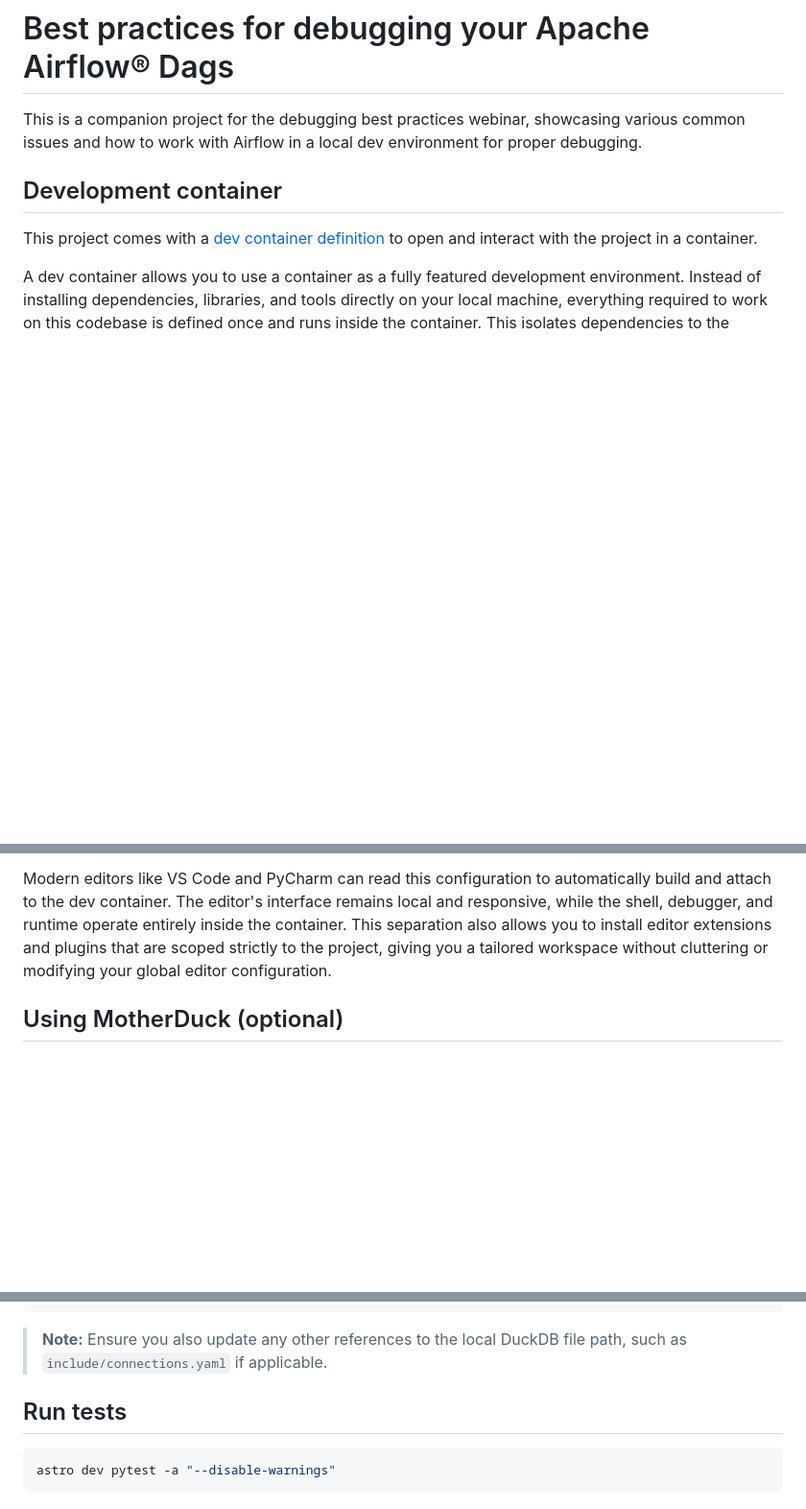
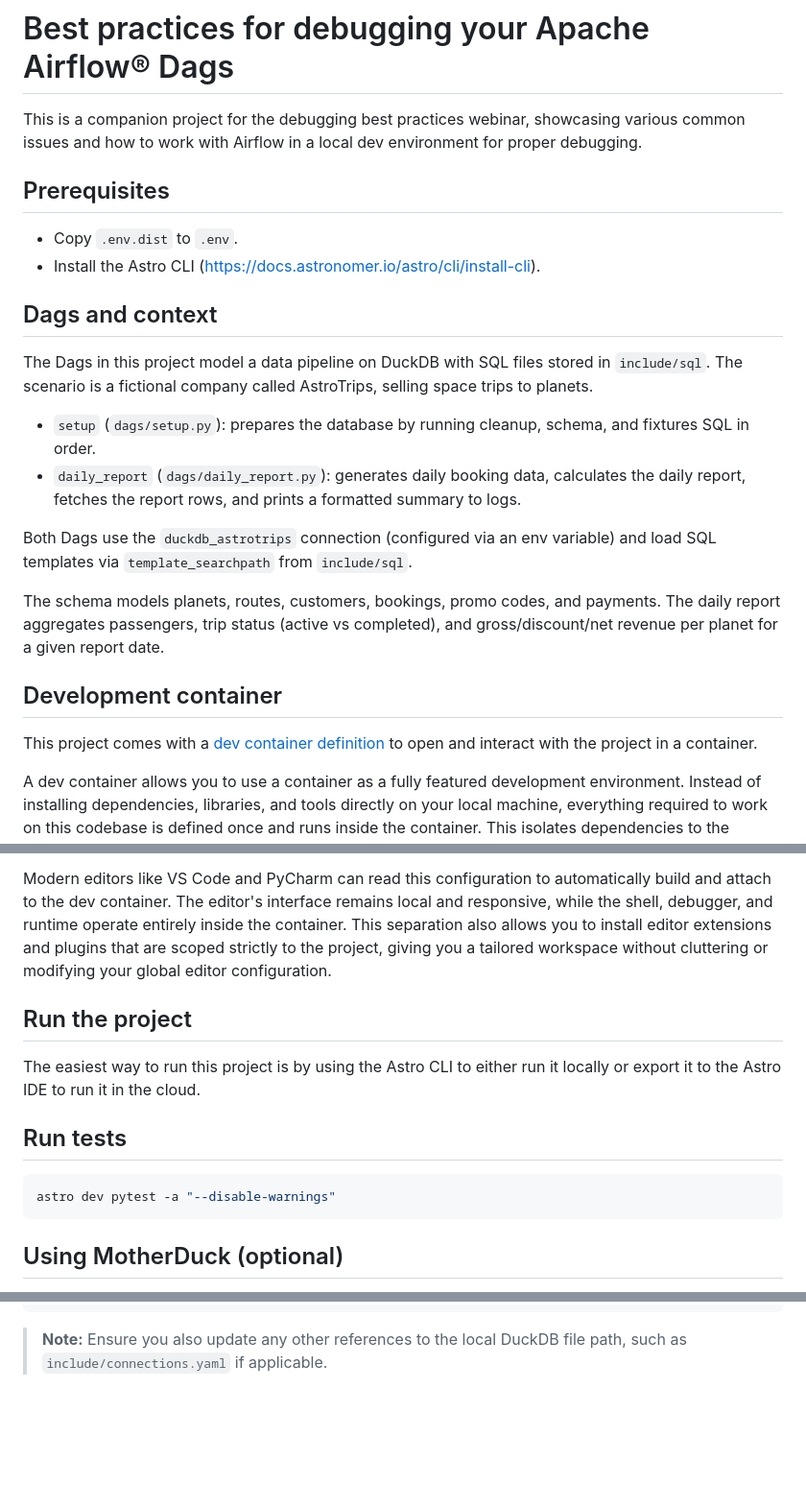
Before and after one commit to astronomer/webinar-demos, a Markdown page: README.md, 3 parts joined by grey strips. Shown at 96% size. Rendered like a GitHub page; blank space fills up the shorter version.

````diff
--- a/README.md
+++ b/README.md
@@ -1,6 +1,22 @@
 # Best practices for debugging your Apache Airflow® Dags
 
 This is a companion project for the debugging best practices webinar, showcasing various common issues and how to work with Airflow in a local dev environment for proper debugging.
+
+## Prerequisites
+
+- Copy `.env.dist` to `.env`.
+- Install the Astro CLI (https://docs.astronomer.io/astro/cli/install-cli).
+
+## Dags and context
+
+The Dags in this project model a data pipeline on DuckDB with SQL files stored in `include/sql`. The scenario is a fictional company called AstroTrips, selling space trips to planets.
+
+- `setup` (`dags/setup.py`): prepares the database by running cleanup, schema, and fixtures SQL in order.
+- `daily_report` (`dags/daily_report.py`): generates daily booking data, calculates the daily report, fetches the report rows, and prints a formatted summary to logs.
+
+Both Dags use the `duckdb_astrotrips` connection (configured via an env variable) and load SQL templates via `template_searchpath` from `include/sql`.
+
+The schema models planets, routes, customers, bookings, promo codes, and payments. The daily report aggregates passengers, trip status (active vs completed), and gross/discount/net revenue per planet for a given report date.
 
 ## Development container
 
@@ -11,6 +27,16 @@ A dev container allows you to use a container as a fully featured development en
 This setup is built on the [Development Container Specification](https://containers.dev/), which provides a standard format for describing the environment without complex orchestration. It focuses on a simple, single-container configuration that works equally well for local development and remote environments. By utilizing reusable features and templates, this standard makes it easy to share and extend the environment, ensuring every contributor has the correct toolset from the moment they check out the code.
 
 Modern editors like VS Code and PyCharm can read this configuration to automatically build and attach to the dev container. The editor's interface remains local and responsive, while the shell, debugger, and runtime operate entirely inside the container. This separation also allows you to install editor extensions and plugins that are scoped strictly to the project, giving you a tailored workspace without cluttering or modifying your global editor configuration.
+
+## Run the project
+
+The easiest way to run this project is by using the Astro CLI to either run it locally or export it to the Astro IDE to run it in the cloud.
+
+## Run tests
+
+```sh
+astro dev pytest -a "--disable-warnings"
+```
 
 ## Using MotherDuck (optional)
 
@@ -35,9 +61,3 @@ AIRFLOW_CONN_DUCKDB_ASTROTRIPS='{
 ```
 
 > **Note:** Ensure you also update any other references to the local DuckDB file path, such as `include/connections.yaml` if applicable.
-
-## Run tests
-
-```sh
-astro dev pytest -a "--disable-warnings"
-```
````
